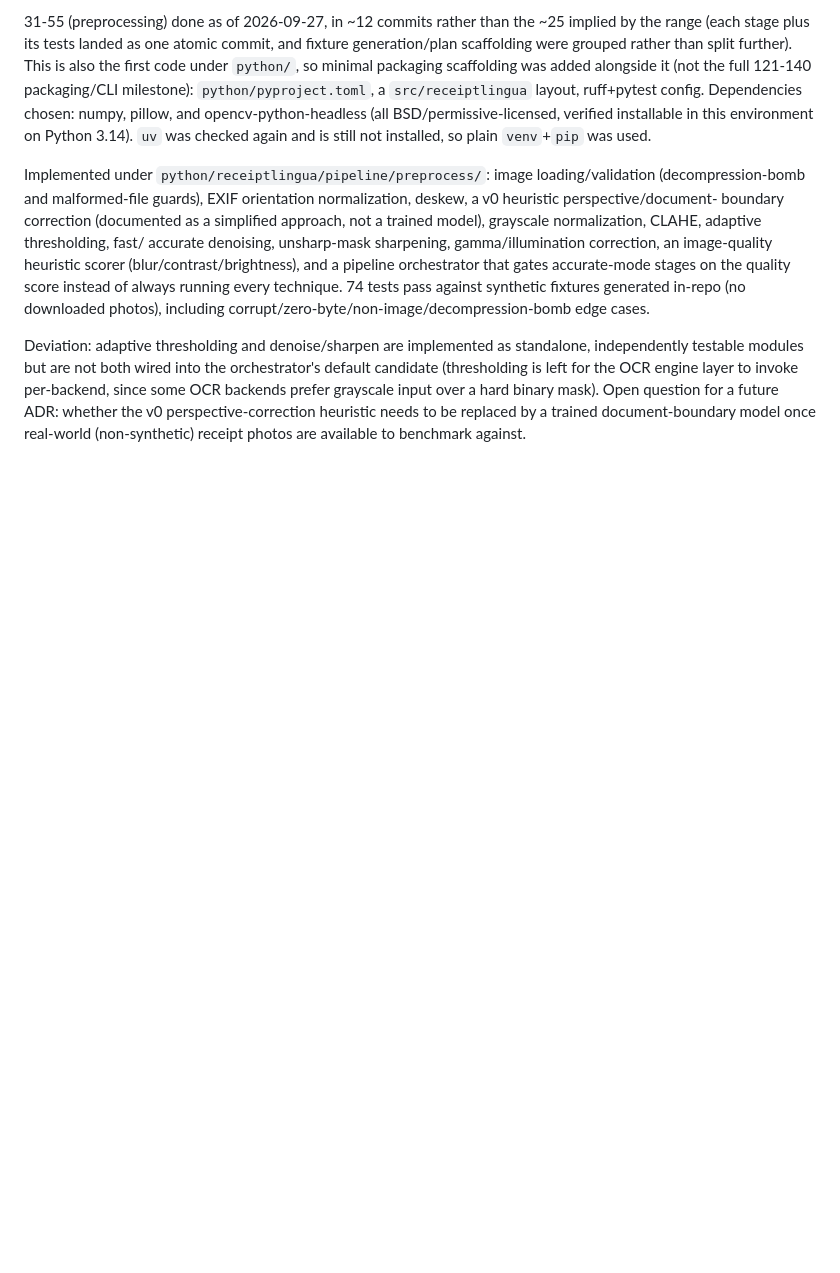
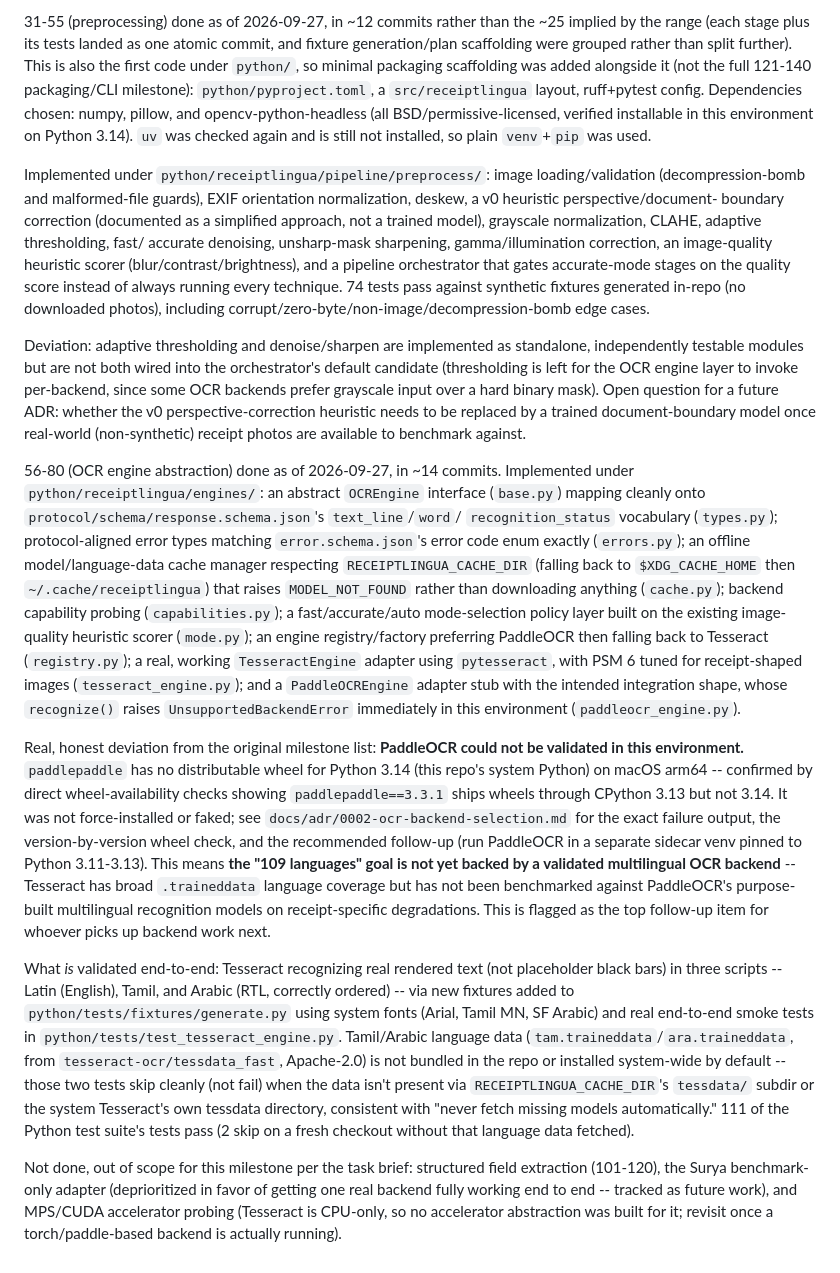
Before and after one commit to iamzayn19/receiptlingua, a Markdown page: docs/COMMIT_PLAN.md, the part around the change. Rendered like a GitHub page; blank space fills up the shorter version.

Commit message:
docs: update commit plan status for 56-80 OCR engine abstraction milestone

```diff
--- a/docs/COMMIT_PLAN.md
+++ b/docs/COMMIT_PLAN.md
@@ -118,3 +118,60 @@ grayscale input over a hard binary mask). Open question for a future ADR:
 whether the v0 perspective-correction heuristic needs to be replaced by a
 trained document-boundary model once real-world (non-synthetic) receipt
 photos are available to benchmark against.
+
+56-80 (OCR engine abstraction) done as of 2026-09-27, in ~14 commits.
+Implemented under `python/receiptlingua/engines/`: an abstract
+`OCREngine` interface (`base.py`) mapping cleanly onto
+`protocol/schema/response.schema.json`'s `text_line`/`word`/
+`recognition_status` vocabulary (`types.py`); protocol-aligned error
+types matching `error.schema.json`'s error code enum exactly
+(`errors.py`); an offline model/language-data cache manager respecting
+`RECEIPTLINGUA_CACHE_DIR` (falling back to `$XDG_CACHE_HOME` then
+`~/.cache/receiptlingua`) that raises `MODEL_NOT_FOUND` rather than
+downloading anything (`cache.py`); backend capability probing
+(`capabilities.py`); a fast/accurate/auto mode-selection policy layer
+built on the existing image-quality heuristic scorer (`mode.py`); an
+engine registry/factory preferring PaddleOCR then falling back to
+Tesseract (`registry.py`); a real, working `TesseractEngine` adapter
+using `pytesseract`, with PSM 6 tuned for receipt-shaped images
+(`tesseract_engine.py`); and a `PaddleOCREngine` adapter stub with the
+intended integration shape, whose `recognize()` raises
+`UnsupportedBackendError` immediately in this environment
+(`paddleocr_engine.py`).
+
+Real, honest deviation from the original milestone list: **PaddleOCR
+could not be validated in this environment.** `paddlepaddle` has no
+distributable wheel for Python 3.14 (this repo's system Python) on
+macOS arm64 -- confirmed by direct wheel-availability checks showing
+`paddlepaddle==3.3.1` ships wheels through CPython 3.13 but not 3.14. It
+was not force-installed or faked; see
+`docs/adr/0002-ocr-backend-selection.md` for the exact failure output,
+the version-by-version wheel check, and the recommended follow-up (run
+PaddleOCR in a separate sidecar venv pinned to Python 3.11-3.13). This
+means **the "109 languages" goal is not yet backed by a validated
+multilingual OCR backend** -- Tesseract has broad `.traineddata`
+language coverage but has not been benchmarked against PaddleOCR's
+purpose-built multilingual recognition models on receipt-specific
+degradations. This is flagged as the top follow-up item for whoever
+picks up backend work next.
+
+What *is* validated end-to-end: Tesseract recognizing real rendered text
+(not placeholder black bars) in three scripts -- Latin (English), Tamil,
+and Arabic (RTL, correctly ordered) -- via new fixtures added to
+`python/tests/fixtures/generate.py` using system fonts (Arial, Tamil MN,
+SF Arabic) and real end-to-end smoke tests in
+`python/tests/test_tesseract_engine.py`. Tamil/Arabic language data
+(`tam.traineddata`/`ara.traineddata`, from `tesseract-ocr/tessdata_fast`,
+Apache-2.0) is not bundled in the repo or installed system-wide by
+default -- those two tests skip cleanly (not fail) when the data isn't
+present via `RECEIPTLINGUA_CACHE_DIR`'s `tessdata/` subdir or the system
+Tesseract's own tessdata directory, consistent with "never fetch missing
+models automatically." 111 of the Python test suite's tests pass (2
+skip on a fresh checkout without that language data fetched).
+
+Not done, out of scope for this milestone per the task brief: structured
+field extraction (101-120), the Surya benchmark-only adapter (deprioritized
+in favor of getting one real backend fully working end to end -- tracked
+as future work), and MPS/CUDA accelerator probing (Tesseract is CPU-only,
+so no accelerator abstraction was built for it; revisit once a
+torch/paddle-based backend is actually running).
```
